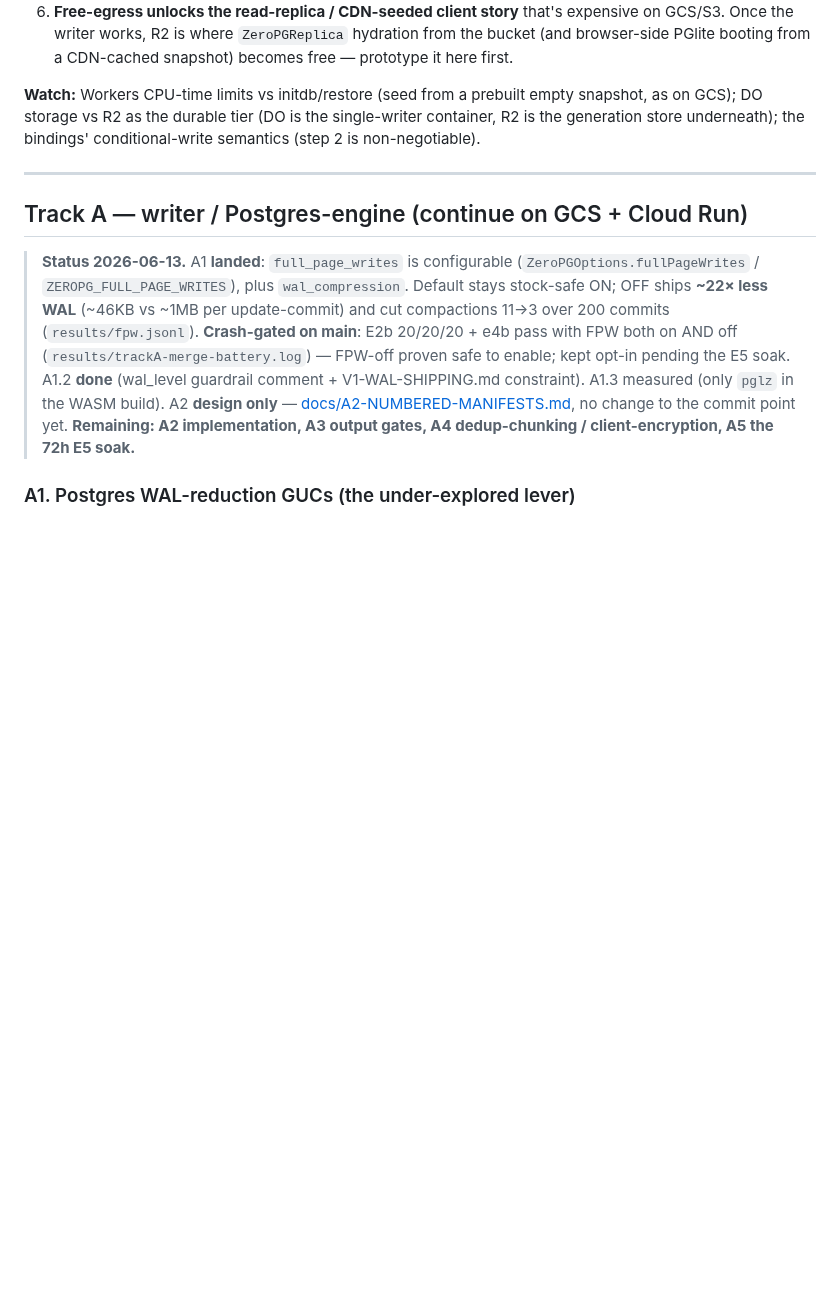
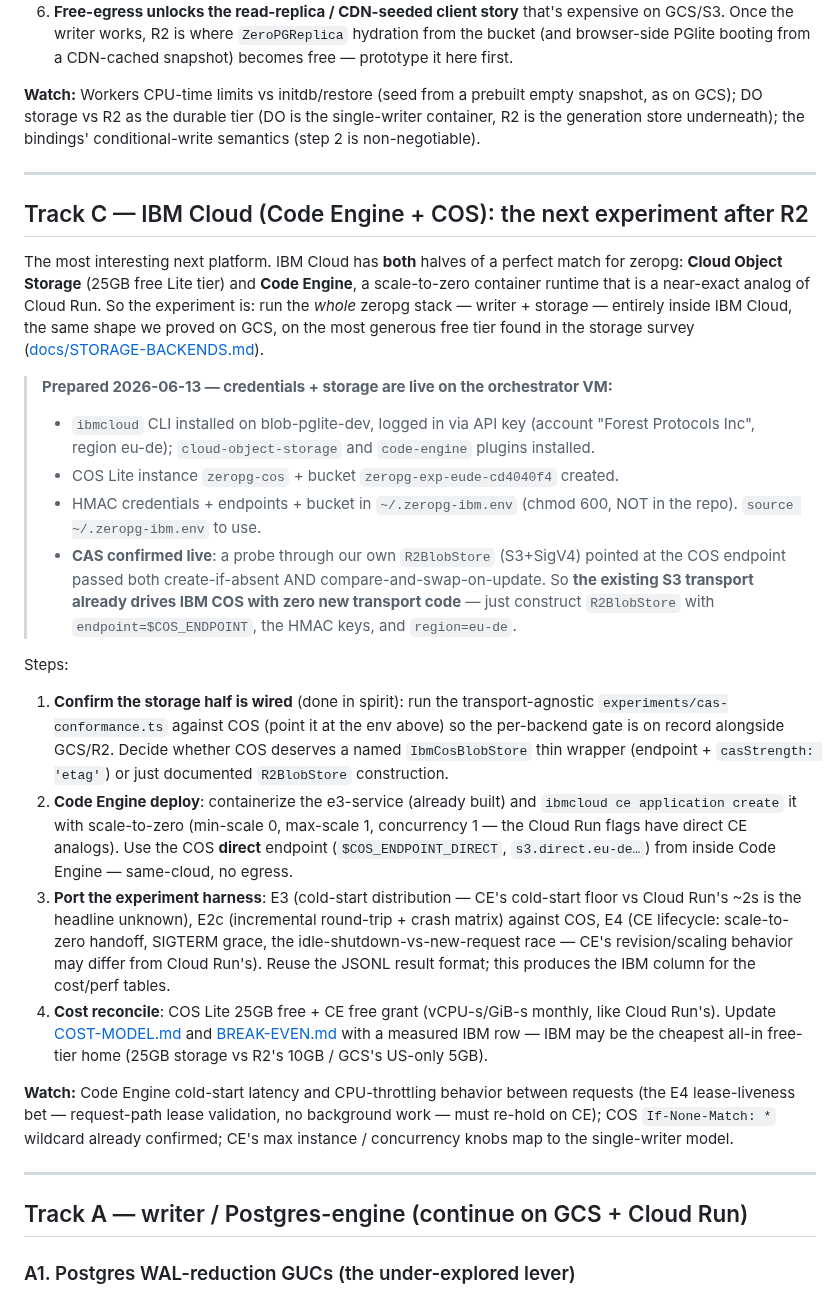
Before and after one commit to reisepass/zeropg, a Markdown page: TODO.md, the part around the change. GitHub-like rendering; blank space fills up the shorter version.

Commit message:
TODO: add Track C — IBM Cloud (Code Engine + COS) experiment, credentials+CAS prepared on VM

```diff
--- a/TODO.md
+++ b/TODO.md
@@ -66,20 +66,59 @@ conditional-write semantics (step 2 is non-negotiable).
 
 ---
 
+## Track C — IBM Cloud (Code Engine + COS): the next experiment after R2
+
+The most interesting next platform. IBM Cloud has **both** halves of a perfect
+match for zeropg: **Cloud Object Storage** (25GB free Lite tier) and **Code
+Engine**, a scale-to-zero container runtime that is a near-exact analog of
+Cloud Run. So the experiment is: run the *whole* zeropg stack — writer +
+storage — entirely inside IBM Cloud, the same shape we proved on GCS, on the
+most generous free tier found in the storage survey ([docs/STORAGE-BACKENDS.md](docs/STORAGE-BACKENDS.md)).
+
+> **Prepared 2026-06-13 — credentials + storage are live on the orchestrator VM:**
+> - `ibmcloud` CLI installed on blob-pglite-dev, logged in via API key
+>   (account "Forest Protocols Inc", region eu-de); `cloud-object-storage` and
+>   `code-engine` plugins installed.
+> - COS Lite instance `zeropg-cos` + bucket `zeropg-exp-eude-cd4040f4` created.
+> - HMAC credentials + endpoints + bucket in `~/.zeropg-ibm.env` (chmod 600,
+>   NOT in the repo). `source ~/.zeropg-ibm.env` to use.
+> - **CAS confirmed live**: a probe through our own `R2BlobStore` (S3+SigV4)
+>   pointed at the COS endpoint passed both create-if-absent AND
+>   compare-and-swap-on-update. So **the existing S3 transport already drives
+>   IBM COS with zero new transport code** — just construct `R2BlobStore` with
+>   `endpoint=$COS_ENDPOINT`, the HMAC keys, and `region=eu-de`.
+
+Steps:
+
+1. **Confirm the storage half is wired** (done in spirit): run the
+   transport-agnostic `experiments/cas-conformance.ts` against COS (point it at
+   the env above) so the per-backend gate is on record alongside GCS/R2. Decide
+   whether COS deserves a named `IbmCosBlobStore` thin wrapper (endpoint +
+   `casStrength: 'etag'`) or just documented `R2BlobStore` construction.
+2. **Code Engine deploy**: containerize the e3-service (already built) and
+   `ibmcloud ce application create` it with scale-to-zero (min-scale 0,
+   max-scale 1, concurrency 1 — the Cloud Run flags have direct CE analogs).
+   Use the COS **direct** endpoint (`$COS_ENDPOINT_DIRECT`,
+   `s3.direct.eu-de…`) from inside Code Engine — same-cloud, no egress.
+3. **Port the experiment harness**: E3 (cold-start distribution — CE's
+   cold-start floor vs Cloud Run's ~2s is the headline unknown), E2c
+   (incremental round-trip + crash matrix) against COS, E4 (CE lifecycle:
+   scale-to-zero handoff, SIGTERM grace, the idle-shutdown-vs-new-request race
+   — CE's revision/scaling behavior may differ from Cloud Run's). Reuse the
+   JSONL result format; this produces the IBM column for the cost/perf tables.
+4. **Cost reconcile**: COS Lite 25GB free + CE free grant (vCPU-s/GiB-s monthly,
+   like Cloud Run's). Update [COST-MODEL.md](COST-MODEL.md) and
+   [BREAK-EVEN.md](BREAK-EVEN.md) with a measured IBM row — IBM may be the
+   cheapest all-in free-tier home (25GB storage vs R2's 10GB / GCS's US-only 5GB).
+
+**Watch:** Code Engine cold-start latency and CPU-throttling behavior between
+requests (the E4 lease-liveness bet — request-path lease validation, no
+background work — must re-hold on CE); COS `If-None-Match: *` wildcard already
+confirmed; CE's max instance / concurrency knobs map to the single-writer model.
+
+---
+
 ## Track A — writer / Postgres-engine (continue on GCS + Cloud Run)
-
-> **Status 2026-06-13.** A1 **landed**: `full_page_writes` is configurable
-> (`ZeroPGOptions.fullPageWrites` / `ZEROPG_FULL_PAGE_WRITES`), plus
-> `wal_compression`. Default stays stock-safe ON; OFF ships **~22× less WAL**
-> (~46KB vs ~1MB per update-commit) and cut compactions 11→3 over 200 commits
-> (`results/fpw.jsonl`). **Crash-gated on main**: E2b 20/20/20 + e4b pass with
-> FPW both on AND off (`results/trackA-merge-battery.log`) — FPW-off proven
-> safe to enable; kept opt-in pending the E5 soak. A1.2 **done** (wal_level
-> guardrail comment + V1-WAL-SHIPPING.md constraint). A1.3 measured (only
-> `pglz` in the WASM build). A2 **design only** —
-> [docs/A2-NUMBERED-MANIFESTS.md](docs/A2-NUMBERED-MANIFESTS.md), no change to
-> the commit point yet. **Remaining: A2 implementation, A3 output gates, A4
-> dedup-chunking / client-encryption, A5 the 72h E5 soak.**
 
 ### A1. Postgres WAL-reduction GUCs (the under-explored lever)
 
```
